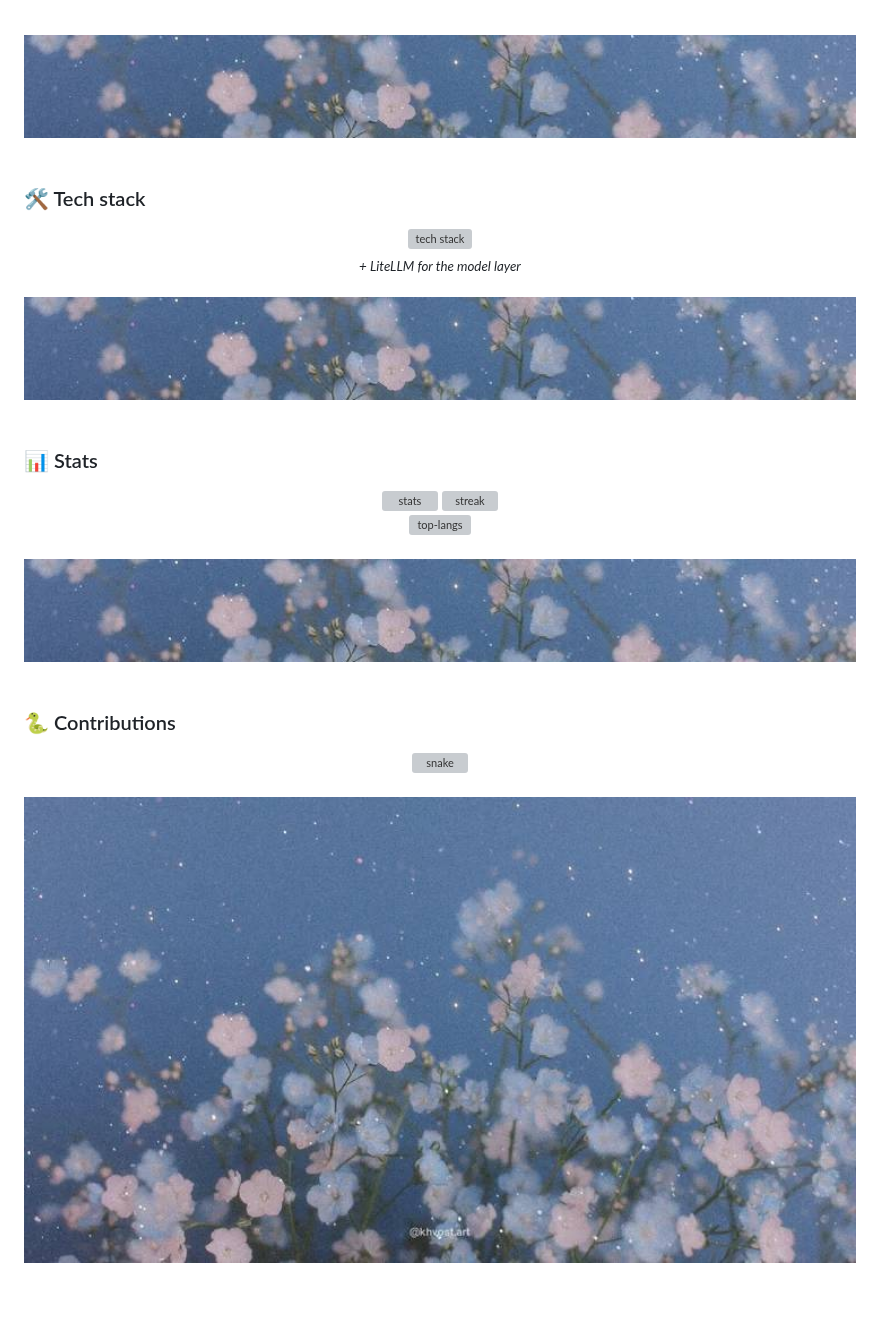
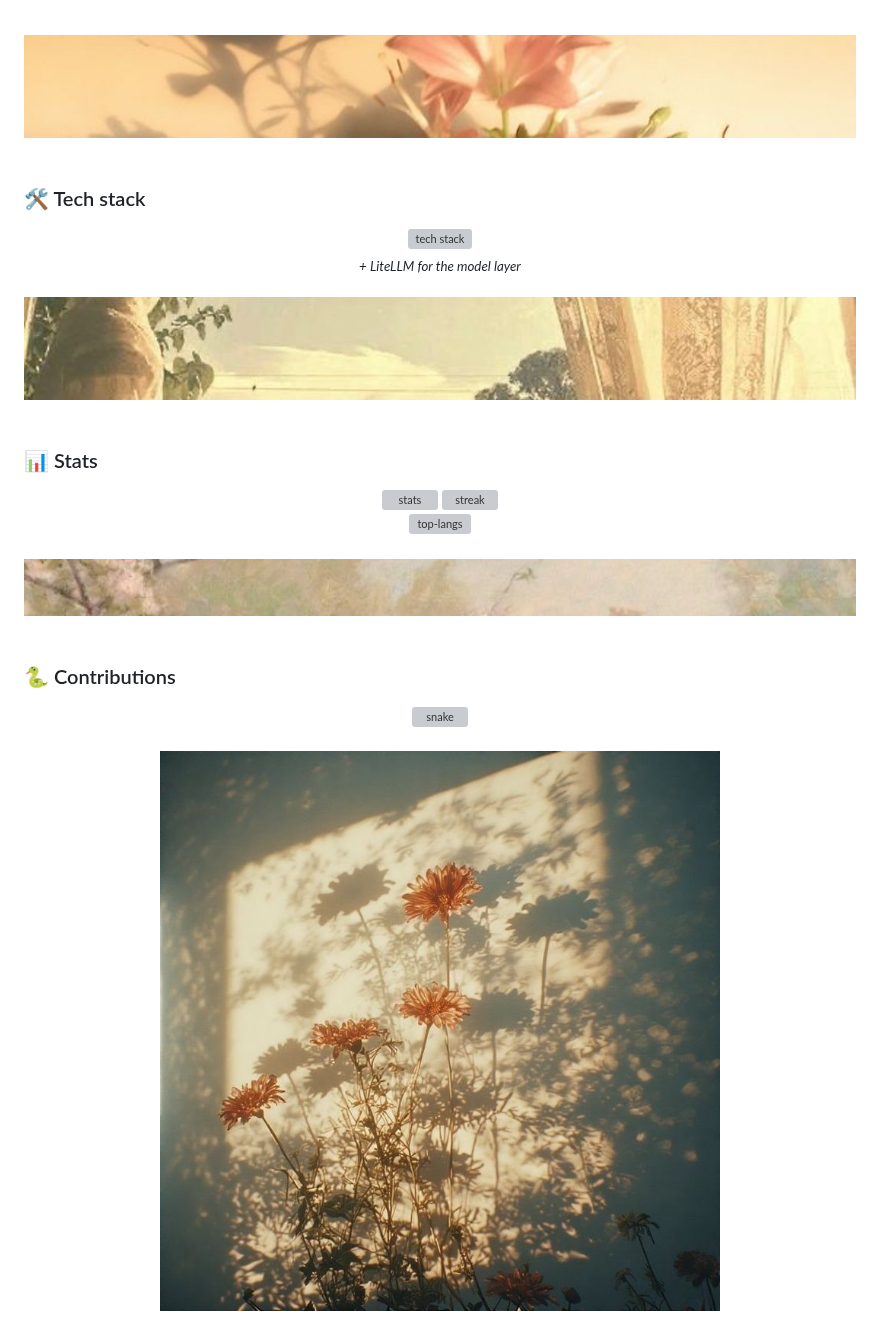
Before and after one commit to falltwo/falltwo, a Markdown page: README.md, the part around the change. Rendered like a GitHub page; pictures changed too: assets/footer8.jpg (added), assets/strip5.jpg (added), assets/strip6.jpg (added); blank space fills up the shorter version; grey boxes are pictures that could not be loaded.

Commit message:
Use 5/6/7.jpg as section dividers and 8.jpg as footer

```diff
--- a/README.md
+++ b/README.md
@@ -38,7 +38,7 @@ collaborate and stay governable, not just one-off calls.
 <br/>
 
 <div align="center">
-  <img src="https://raw.githubusercontent.com/falltwo/falltwo/main/assets/divider_strip.jpg" width="100%" alt="divider"/>
+  <img src="https://raw.githubusercontent.com/falltwo/falltwo/main/assets/strip5.jpg" width="100%" alt="divider"/>
 </div>
 
 <br/>
@@ -55,7 +55,7 @@ collaborate and stay governable, not just one-off calls.
 <br/>
 
 <div align="center">
-  <img src="https://raw.githubusercontent.com/falltwo/falltwo/main/assets/divider_strip.jpg" width="100%" alt="divider"/>
+  <img src="https://raw.githubusercontent.com/falltwo/falltwo/main/assets/strip6.jpg" width="100%" alt="divider"/>
 </div>
 
 <br/>
@@ -75,7 +75,7 @@ collaborate and stay governable, not just one-off calls.
 <br/>
 
 <div align="center">
-  <img src="https://raw.githubusercontent.com/falltwo/falltwo/main/assets/divider_strip.jpg" width="100%" alt="divider"/>
+  <img src="https://raw.githubusercontent.com/falltwo/falltwo/main/assets/strip7.jpg" width="100%" alt="divider"/>
 </div>
 
 <br/>
@@ -94,5 +94,5 @@ collaborate and stay governable, not just one-off calls.
 
 <!-- ░░░ footer (photo) ░░░ -->
 <div align="center">
-  <img src="https://raw.githubusercontent.com/falltwo/falltwo/main/assets/divider.jpg" width="100%" alt="footer"/>
+  <img src="https://raw.githubusercontent.com/falltwo/falltwo/main/assets/footer8.jpg" width="100%" alt="footer"/>
 </div>
```
